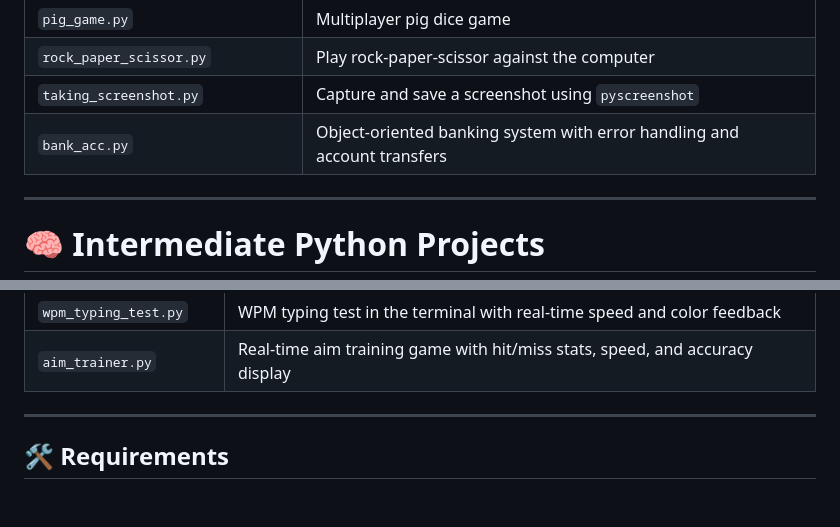
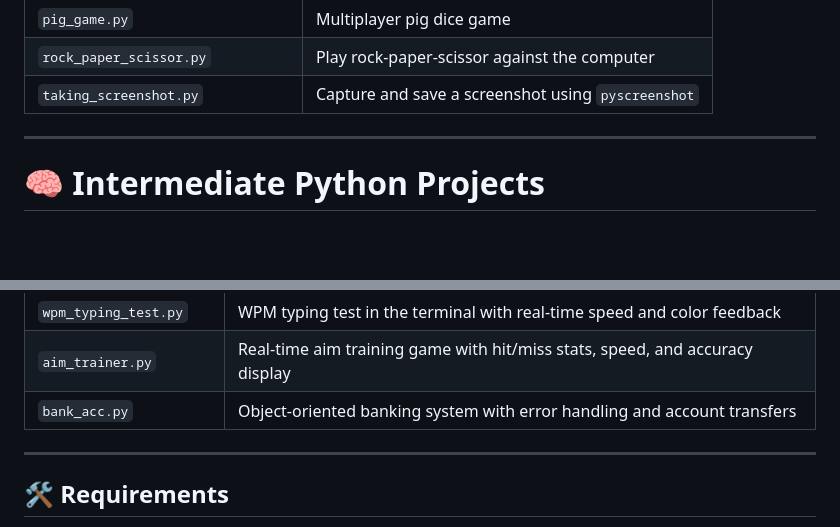
Before and after one commit to p1nak/python-project, a Markdown page: README.md, 2 parts joined by grey strips. Drawn GitHub-style; blank space fills up the shorter version.

```diff
--- a/README.md
+++ b/README.md
@@ -29,7 +29,6 @@ All projects are located in the `Basic/` directory.
 | `pig_game.py`                    | Multiplayer pig dice game |
 | `rock_paper_scissor.py`          | Play rock-paper-scissor against the computer |
 | `taking_screenshot.py`           | Capture and save a screenshot using `pyscreenshot` |
-| `bank_acc.py`                    | Object-oriented banking system with error handling and account transfers |
 
 ---
 
@@ -59,6 +58,7 @@ All projects are located in the `Intermediate/` folder.
 | `slot_machine.py`            | Console-based slot machine game with betting and balance system |
 | `wpm_typing_test.py`         | WPM typing test in the terminal with real-time speed and color feedback |
 | `aim_trainer.py`             | Real-time aim training game with hit/miss stats, speed, and accuracy display |
+| `bank_acc.py`                | Object-oriented banking system with error handling and account transfers |
 
 ---
 
```
